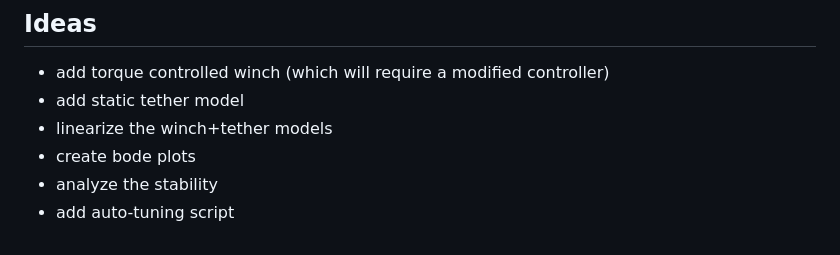
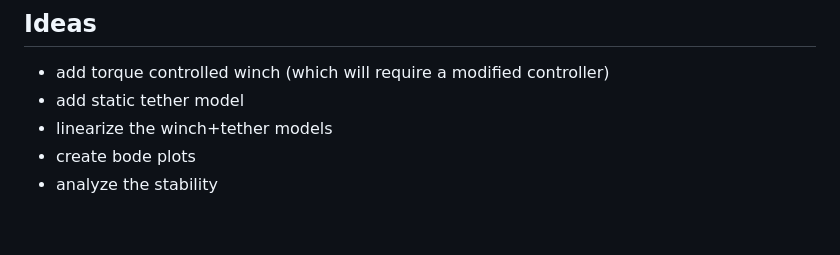
Before and after one commit to OpenSourceAWE/WinchControllers.jl, a Markdown page: docs/src/tests.md, the part around the change. Drawn GitHub-style.

```diff
--- a/docs/src/tests.md
+++ b/docs/src/tests.md
@@ -63,4 +63,3 @@ This controller tests all controllers. The lower force limit was set to $350~N$,
 - linearize the winch+tether models
 - create bode plots
 - analyze the stability
-- add auto-tuning script
```
Also changed, not shown: docs/src/autotuning.md (+9 -0 lines), docs/src/assets/test_tuned_winchcontroller.png (added).
